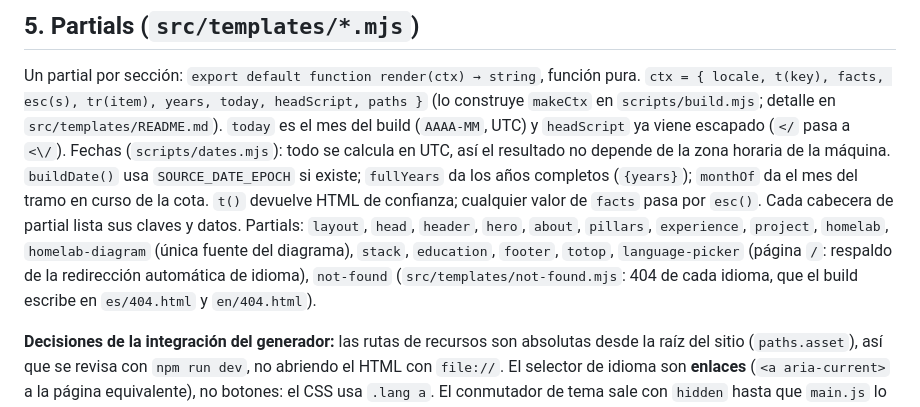
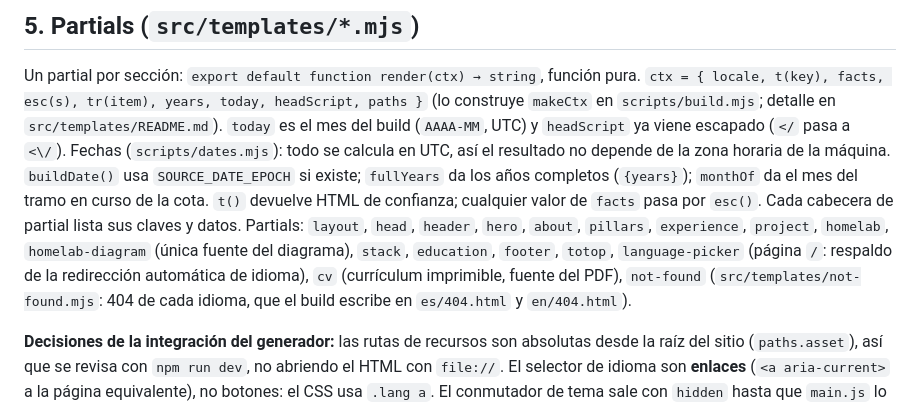
Before and after one commit to gomila17/web-cv-v2, a Markdown page: CONTRACTS.md, the part around the change. Drawn GitHub-style.

Commit message:
CONTRACTS: partial cv en la lista
Co-Authored-By: Claude Sonnet 5.5 <noreply@anthropic.com>

```diff
--- a/CONTRACTS.md
+++ b/CONTRACTS.md
@@ -70,7 +70,7 @@ Un elemento de lista es un literal (`"Java 8"`) o una referencia `{ "i18n": "st.
 
 Un partial por sección: `export default function render(ctx) → string`, función pura. `ctx = { locale, t(key), facts, esc(s), tr(item), years, today, headScript, paths }` (lo construye `makeCtx` en `scripts/build.mjs`; detalle en `src/templates/README.md`). `today` es el mes del build (`AAAA-MM`, UTC) y `headScript` ya viene escapado (`</` pasa a `<\/`).
 Fechas (`scripts/dates.mjs`): todo se calcula en UTC, así el resultado no depende de la zona horaria de la máquina. `buildDate()` usa `SOURCE_DATE_EPOCH` si existe; `fullYears` da los años completos (`{years}`); `monthOf` da el mes del tramo en curso de la cota. `t()` devuelve HTML de confianza; cualquier valor de `facts` pasa por `esc()`. Cada cabecera de partial lista sus claves y datos.
-Partials: `layout`, `head`, `header`, `hero`, `about`, `pillars`, `experience`, `project`, `homelab`, `homelab-diagram` (única fuente del diagrama), `stack`, `education`, `footer`, `totop`, `language-picker` (página `/`: respaldo de la redirección automática de idioma), `not-found` (`src/templates/not-found.mjs`: 404 de cada idioma, que el build escribe en `es/404.html` y `en/404.html`).
+Partials: `layout`, `head`, `header`, `hero`, `about`, `pillars`, `experience`, `project`, `homelab`, `homelab-diagram` (única fuente del diagrama), `stack`, `education`, `footer`, `totop`, `language-picker` (página `/`: respaldo de la redirección automática de idioma), `cv` (currículum imprimible, fuente del PDF), `not-found` (`src/templates/not-found.mjs`: 404 de cada idioma, que el build escribe en `es/404.html` y `en/404.html`).
 
 **Decisiones de la integración del generador:** las rutas de recursos son absolutas desde la raíz del sitio (`paths.asset`), así que se revisa con `npm run dev`, no abriendo el HTML con `file://`. El selector de idioma son **enlaces** (`<a aria-current>` a la página equivalente), no botones: el CSS usa `.lang a`. El conmutador de tema sale con `hidden` hasta que `main.js` lo active (sin JS no hace nada).
 
```
